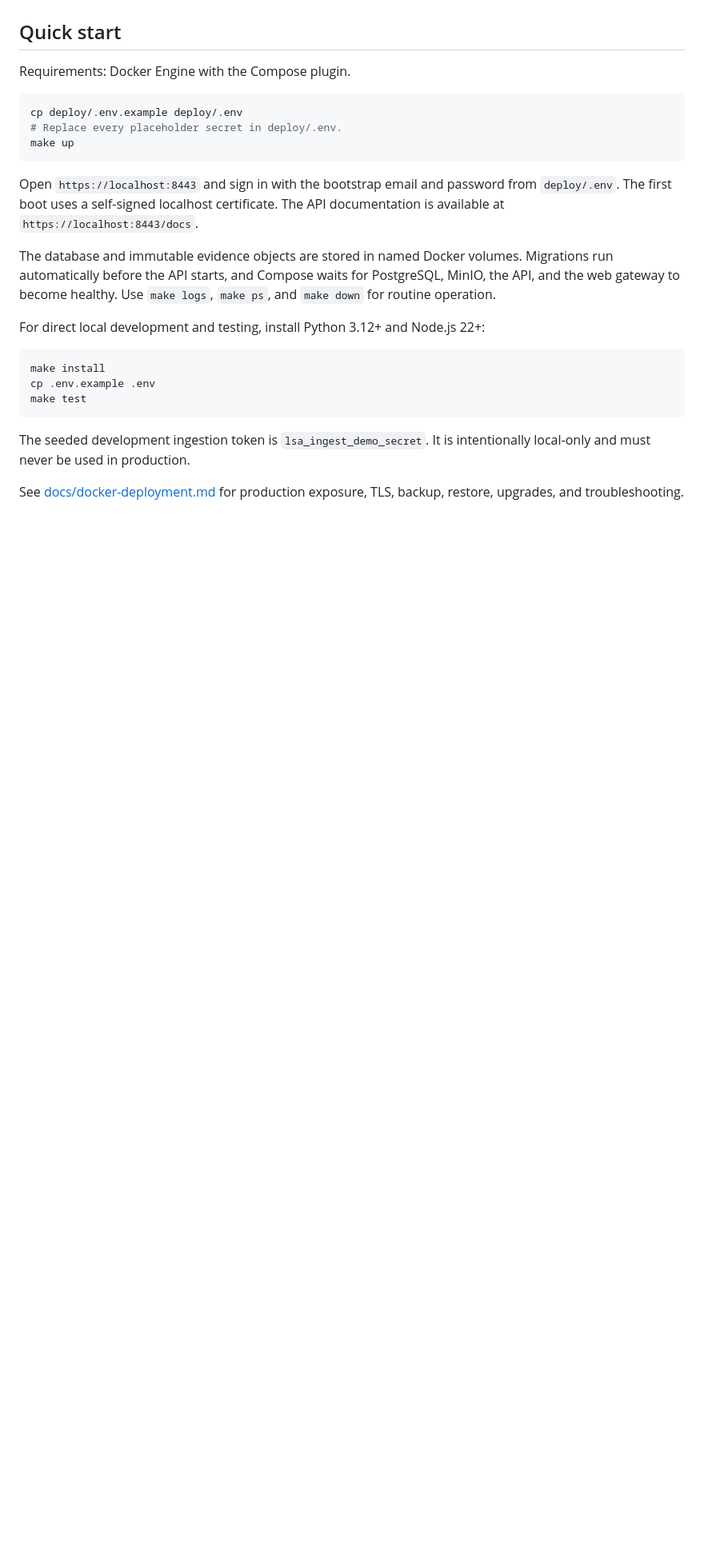
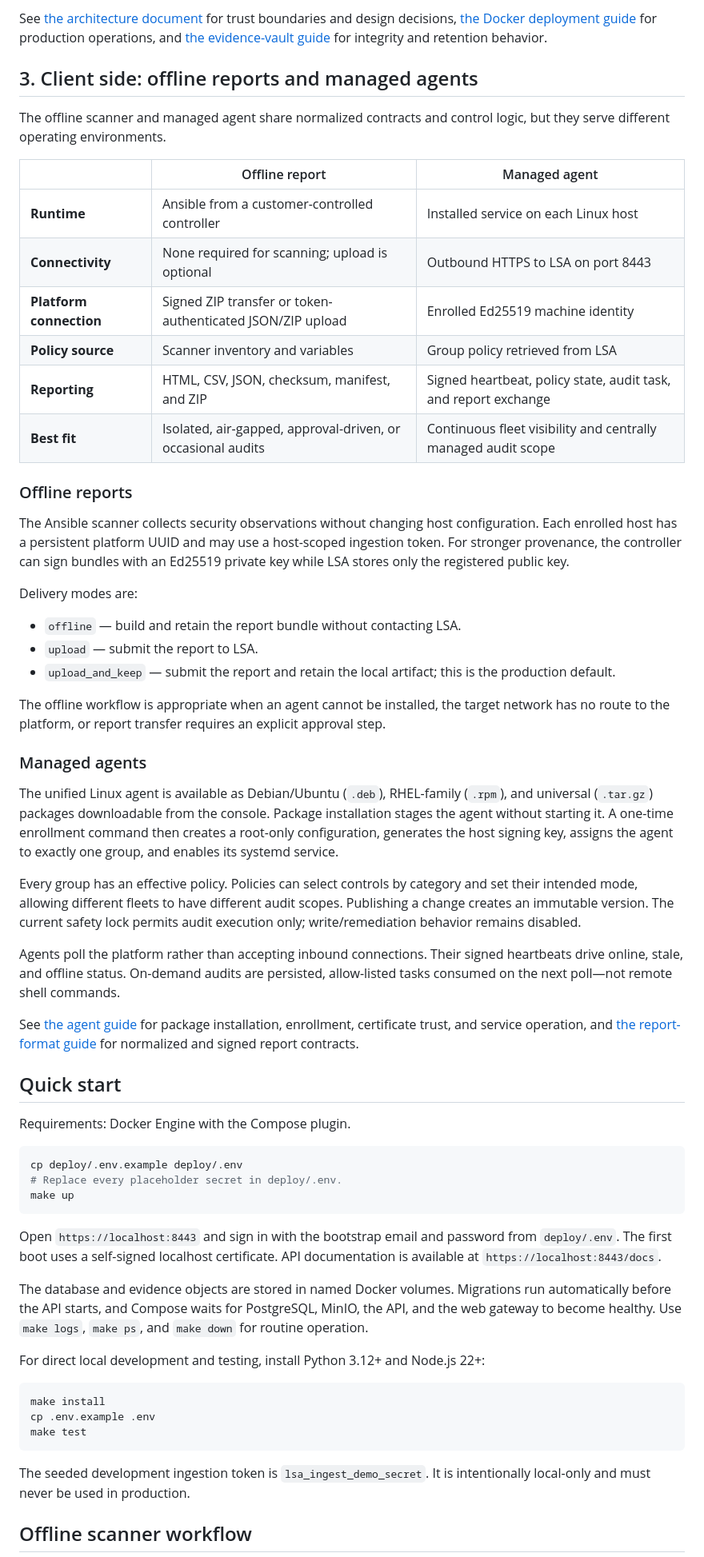
Before and after one commit to itamar-raanan/LSA, a Markdown page: README.md, the part around one of its changes. Shown at 80% size. Rendered like a GitHub page; blank space fills up the shorter version.

````diff
--- a/README.md
+++ b/README.md
@@ -28,3 +66,39 @@ LSA does **not** SSH to servers, store privileged server credentials, or execute
+See [the architecture document](docs/architecture.md) for trust boundaries and design decisions, [the Docker deployment guide](docs/docker-deployment.md) for production operations, and [the evidence-vault guide](docs/evidence-vault.md) for integrity and retention behavior.
+
+## 3. Client side: offline reports and managed agents
+
+The offline scanner and managed agent share normalized contracts and control logic, but they serve different operating environments.
+
+| | Offline report | Managed agent |
+| --- | --- | --- |
+| **Runtime** | Ansible from a customer-controlled controller | Installed service on each Linux host |
+| **Connectivity** | None required for scanning; upload is optional | Outbound HTTPS to LSA on port 8443 |
+| **Platform connection** | Signed ZIP transfer or token-authenticated JSON/ZIP upload | Enrolled Ed25519 machine identity |
+| **Policy source** | Scanner inventory and variables | Group policy retrieved from LSA |
+| **Reporting** | HTML, CSV, JSON, checksum, manifest, and ZIP | Signed heartbeat, policy state, audit task, and report exchange |
+| **Best fit** | Isolated, air-gapped, approval-driven, or occasional audits | Continuous fleet visibility and centrally managed audit scope |
+
+### Offline reports
+
+The Ansible scanner collects security observations without changing host configuration. Each enrolled host has a persistent platform UUID and may use a host-scoped ingestion token. For stronger provenance, the controller can sign bundles with an Ed25519 private key while LSA stores only the registered public key.
+
+Delivery modes are:
+
+- `offline` — build and retain the report bundle without contacting LSA.
+- `upload` — submit the report to LSA.
+- `upload_and_keep` — submit the report and retain the local artifact; this is the production default.
+
+The offline workflow is appropriate when an agent cannot be installed, the target network has no route to the platform, or report transfer requires an explicit approval step.
+
+### Managed agents
+
+The unified Linux agent is available as Debian/Ubuntu (`.deb`), RHEL-family (`.rpm`), and universal (`.tar.gz`) packages downloadable from the console. Package installation stages the agent without starting it. A one-time enrollment command then creates a root-only configuration, generates the host signing key, assigns the agent to exactly one group, and enables its systemd service.
+
+Every group has an effective policy. Policies can select controls by category and set their intended mode, allowing different fleets to have different audit scopes. Publishing a change creates an immutable version. The current safety lock permits audit execution only; write/remediation behavior remains disabled.
+
+Agents poll the platform rather than accepting inbound connections. Their signed heartbeats drive online, stale, and offline status. On-demand audits are persisted, allow-listed tasks consumed on the next poll—not remote shell commands.
+
+See [the agent guide](agent/README.md) for package installation, enrollment, certificate trust, and service operation, and [the report-format guide](docs/report-format.md) for normalized and signed report contracts.
 
 ## Quick start
 
@@ -36,9 +110,9 @@ cp deploy/.env.example deploy/.env
 make up
 ```
 
-Open `https://localhost:8443` and sign in with the bootstrap email and password from `deploy/.env`. The first boot uses a self-signed localhost certificate. The API documentation is available at `https://localhost:8443/docs`.
+Open `https://localhost:8443` and sign in with the bootstrap email and password from `deploy/.env`. The first boot uses a self-signed localhost certificate. API documentation is available at `https://localhost:8443/docs`.
 
-The database and immutable evidence objects are stored in named Docker volumes. Migrations run automatically before the API starts, and Compose waits for PostgreSQL, MinIO, the API, and the web gateway to become healthy. Use `make logs`, `make ps`, and `make down` for routine operation.
+The database and evidence objects are stored in named Docker volumes. Migrations run automatically before the API starts, and Compose waits for PostgreSQL, MinIO, the API, and the web gateway to become healthy. Use `make logs`, `make ps`, and `make down` for routine operation.
 
 For direct local development and testing, install Python 3.12+ and Node.js 22+:
 
@@ -50,5 +124,5 @@ make test
 
 The seeded development ingestion token is `lsa_ingest_demo_secret`. It is intentionally local-only and must never be used in production.
 
-See [docs/docker-deployment.md](docs/docker-deployment.md) for production exposure, TLS, backup, restore, upgrades, and troubleshooting.
+## Offline scanner workflow
 
````
Also changed, not shown: other parts of README.md (+81 -55 lines).
